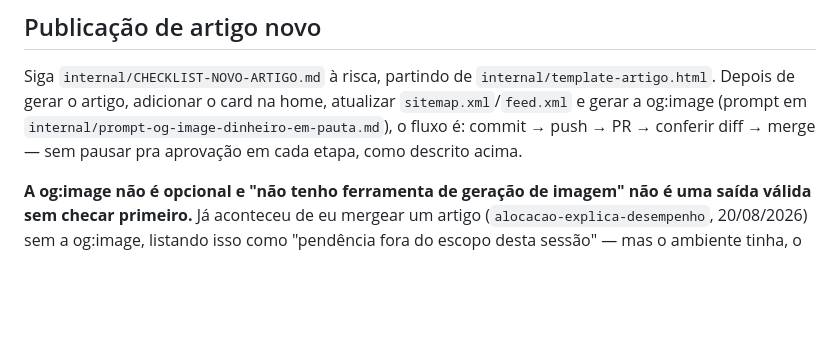
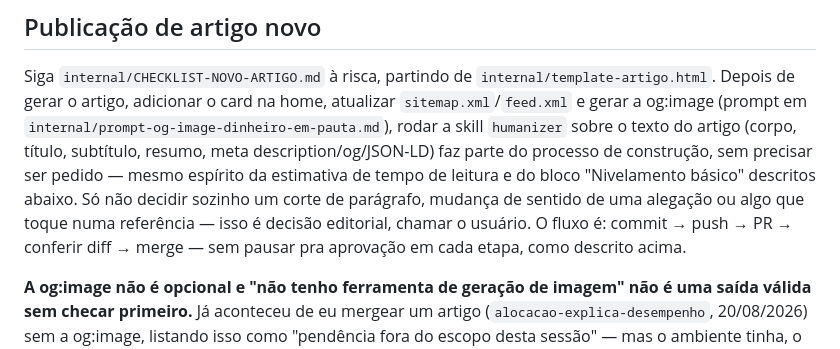
Before and after one commit to dinheiroempauta/dinheiro-em-pauta, a Markdown page: CLAUDE.md, the part around the change. GitHub-like rendering; blank space fills up the shorter version.

```diff
--- a/CLAUDE.md
+++ b/CLAUDE.md
@@ -125,9 +125,15 @@ credibilidade do artigo do que a ausência de referência.
 Siga `internal/CHECKLIST-NOVO-ARTIGO.md` à risca, partindo de
 `internal/template-artigo.html`. Depois de gerar o artigo, adicionar o
 card na home, atualizar `sitemap.xml`/`feed.xml` e gerar a og:image
-(prompt em `internal/prompt-og-image-dinheiro-em-pauta.md`), o
-fluxo é: commit → push → PR → conferir diff → merge — sem pausar pra
-aprovação em cada etapa, como descrito acima.
+(prompt em `internal/prompt-og-image-dinheiro-em-pauta.md`), rodar a
+skill `humanizer` sobre o texto do artigo (corpo, título, subtítulo,
+resumo, meta description/og/JSON-LD) faz parte do processo de
+construção, sem precisar ser pedido — mesmo espírito da estimativa de
+tempo de leitura e do bloco "Nivelamento básico" descritos abaixo. Só
+não decidir sozinho um corte de parágrafo, mudança de sentido de uma
+alegação ou algo que toque numa referência — isso é decisão editorial,
+chamar o usuário. O fluxo é: commit → push → PR → conferir diff →
+merge — sem pausar pra aprovação em cada etapa, como descrito acima.
 
 **A og:image não é opcional e "não tenho ferramenta de geração de
 imagem" não é uma saída válida sem checar primeiro.** Já aconteceu de eu
```
Also changed, not shown: internal/CHECKLIST-NOVO-ARTIGO.md (+7 -0 lines).
